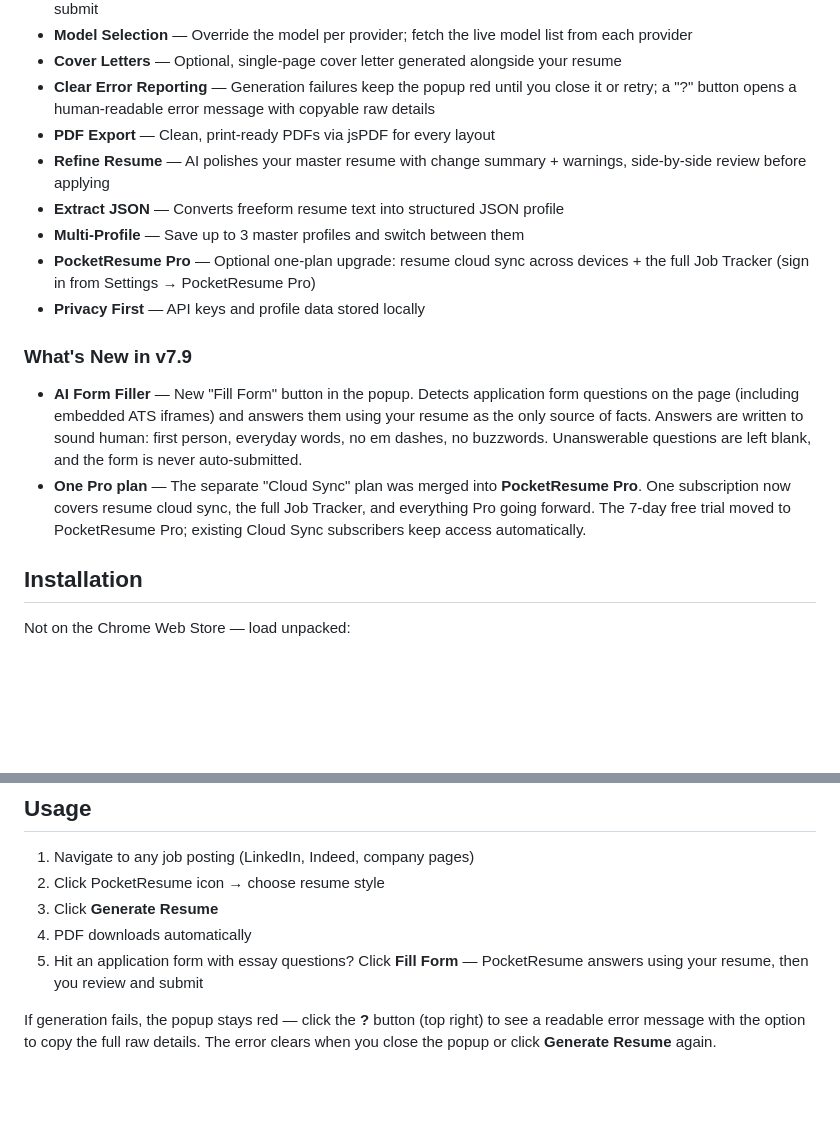
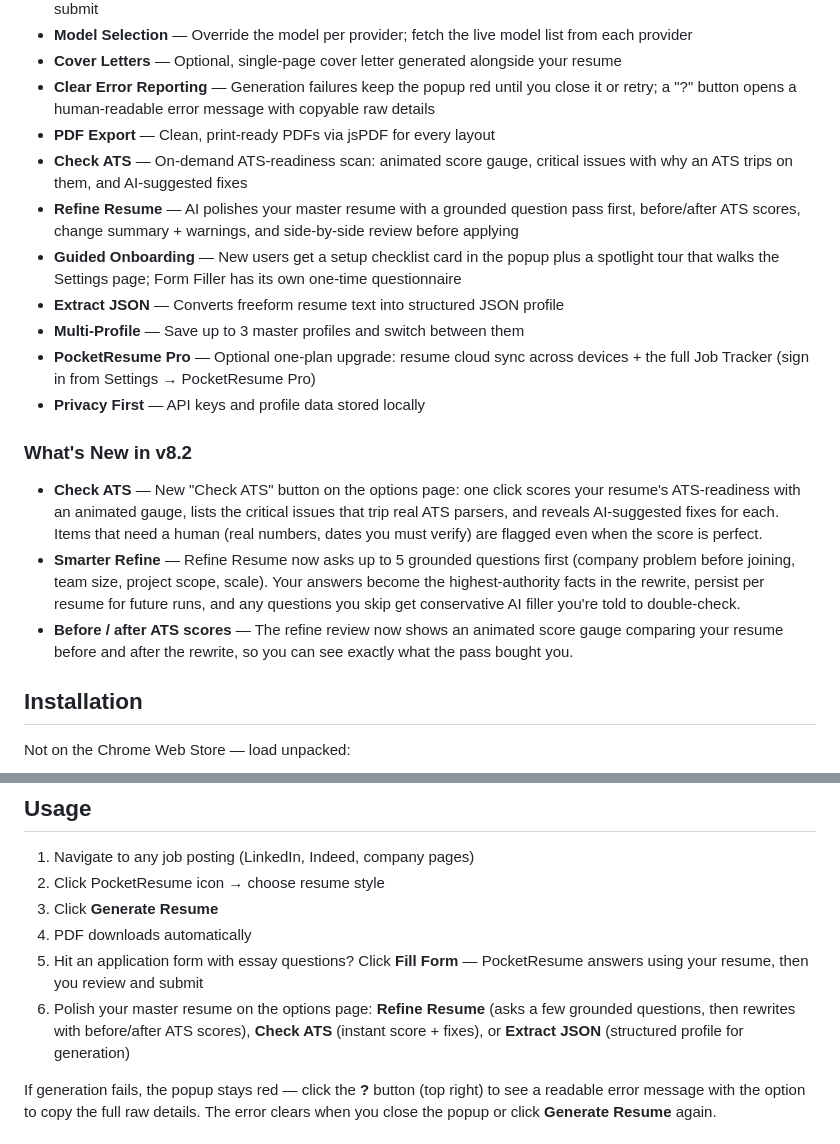
Before and after one commit to Isaac-1555/pocket-resume, a Markdown page: README.md, 2 parts joined by grey strips. GitHub-like rendering; blank space fills up the shorter version.

Commit message:
docs: update README and AGENTS.md for v8.2
- README: What's New v8.2 (Check ATS, Smarter Refine question pass,
  before/after ATS scores), new feature bullets, options-page usage step
- AGENTS.md: retitle refine question pass + ATS check flows to v8.2

```diff
--- a/README.md
+++ b/README.md
@@ -15,16 +15,19 @@
 - **Cover Letters** — Optional, single-page cover letter generated alongside your resume
 - **Clear Error Reporting** — Generation failures keep the popup red until you close it or retry; a "?" button opens a human-readable error message with copyable raw details
 - **PDF Export** — Clean, print-ready PDFs via jsPDF for every layout
-- **Refine Resume** — AI polishes your master resume with change summary + warnings, side-by-side review before applying
+- **Check ATS** — On-demand ATS-readiness scan: animated score gauge, critical issues with why an ATS trips on them, and AI-suggested fixes
+- **Refine Resume** — AI polishes your master resume with a grounded question pass first, before/after ATS scores, change summary + warnings, and side-by-side review before applying
+- **Guided Onboarding** — New users get a setup checklist card in the popup plus a spotlight tour that walks the Settings page; Form Filler has its own one-time questionnaire
 - **Extract JSON** — Converts freeform resume text into structured JSON profile
 - **Multi-Profile** — Save up to 3 master profiles and switch between them
 - **PocketResume Pro** — Optional one-plan upgrade: resume cloud sync across devices + the full Job Tracker (sign in from Settings → PocketResume Pro)
 - **Privacy First** — API keys and profile data stored locally
 
-### What's New in v7.9
+### What's New in v8.2
 
-- **AI Form Filler** — New "Fill Form" button in the popup. Detects application form questions on the page (including embedded ATS iframes) and answers them using your resume as the only source of facts. Answers are written to sound human: first person, everyday words, no em dashes, no buzzwords. Unanswerable questions are left blank, and the form is never auto-submitted.
-- **One Pro plan** — The separate "Cloud Sync" plan was merged into **PocketResume Pro**. One subscription now covers resume cloud sync, the full Job Tracker, and everything Pro going forward. The 7-day free trial moved to PocketResume Pro; existing Cloud Sync subscribers keep access automatically.
+- **Check ATS** — New "Check ATS" button on the options page: one click scores your resume's ATS-readiness with an animated gauge, lists the critical issues that trip real ATS parsers, and reveals AI-suggested fixes for each. Items that need a human (real numbers, dates you must verify) are flagged even when the score is perfect.
+- **Smarter Refine** — Refine Resume now asks up to 5 grounded questions first (company problem before joining, team size, project scope, scale). Your answers become the highest-authority facts in the rewrite, persist per resume for future runs, and any questions you skip get conservative AI filler you're told to double-check.
+- **Before / after ATS scores** — The refine review now shows an animated score gauge comparing your resume before and after the rewrite, so you can see exactly what the pass bought you.
 
 ## Installation
 
@@ -56,6 +59,7 @@ npm install
 3. Click **Generate Resume**
 4. PDF downloads automatically
 5. Hit an application form with essay questions? Click **Fill Form** — PocketResume answers using your resume, then you review and submit
+6. Polish your master resume on the options page: **Refine Resume** (asks a few grounded questions, then rewrites with before/after ATS scores), **Check ATS** (instant score + fixes), or **Extract JSON** (structured profile for generation)
 
 If generation fails, the popup stays red — click the **?** button (top right) to see a readable error message with the option to copy the full raw details. The error clears when you close the popup or click **Generate Resume** again.
 
```
Also changed, not shown: AGENTS.md (+3 -3 lines).
